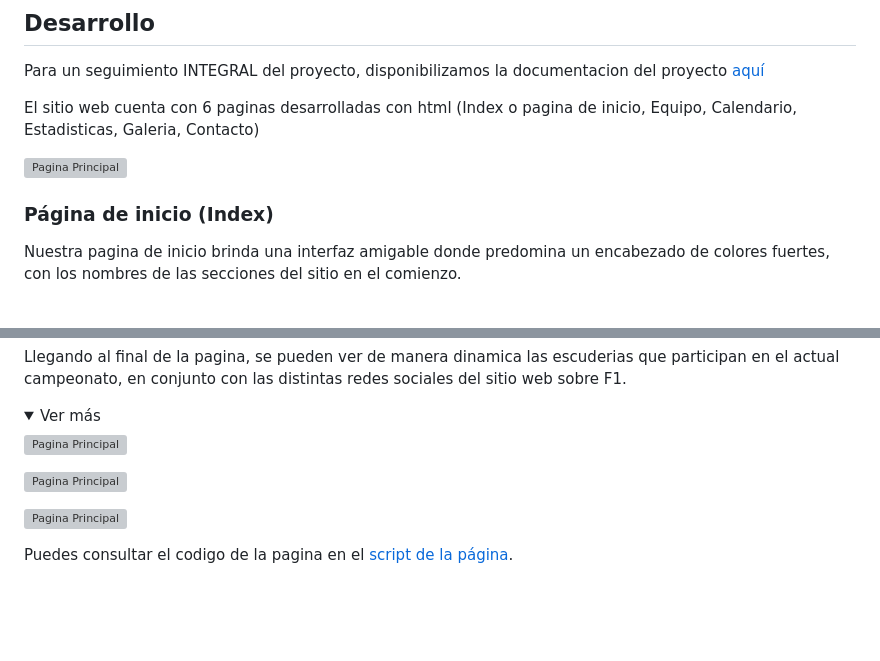
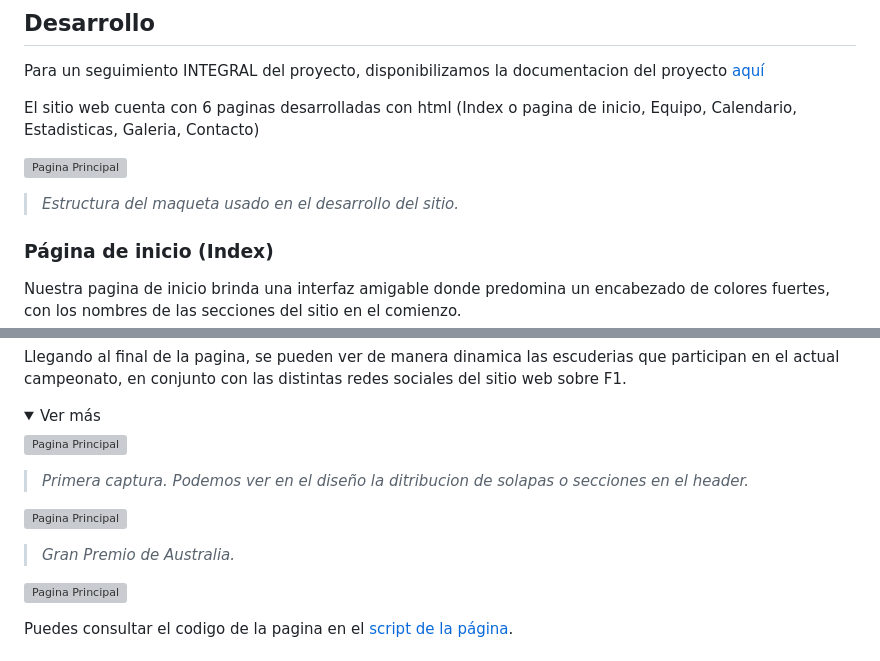
Before and after one commit to marco11235813/Proyecto-Codo_a_Codo, a Markdown page: README.md, 2 parts joined by grey strips. Rendered like a GitHub page; folded sections open; blank space fills up the shorter version; grey boxes are pictures that could not be loaded.

```diff
--- a/README.md
+++ b/README.md
@@ -53,6 +53,7 @@ El sitio web cuenta con 6 paginas desarrolladas con html (Index o pagina de inic
 
 ![Pagina Principal](assets/img_maquetado.jpg)
 <br />
+> _Estructura del maqueta usado en el desarrollo del sitio._
 
 
 ### Página de inicio (Index)
@@ -71,9 +72,11 @@ sitio web sobre F1.
 
 ![Pagina Principal](assets/principal1.jpg)
 <br />
+> _Primera captura. Podemos ver en el diseño la ditribucion de solapas o secciones en el header._
 
 ![Pagina Principal](assets/principal2.jpg)
 <br />
+> _Gran Premio de Australia._
 
 ![Pagina Principal](assets/principal3.jpg)
 <br />
```
Also changed, not shown: other parts of README.md (+1 -1 lines).
